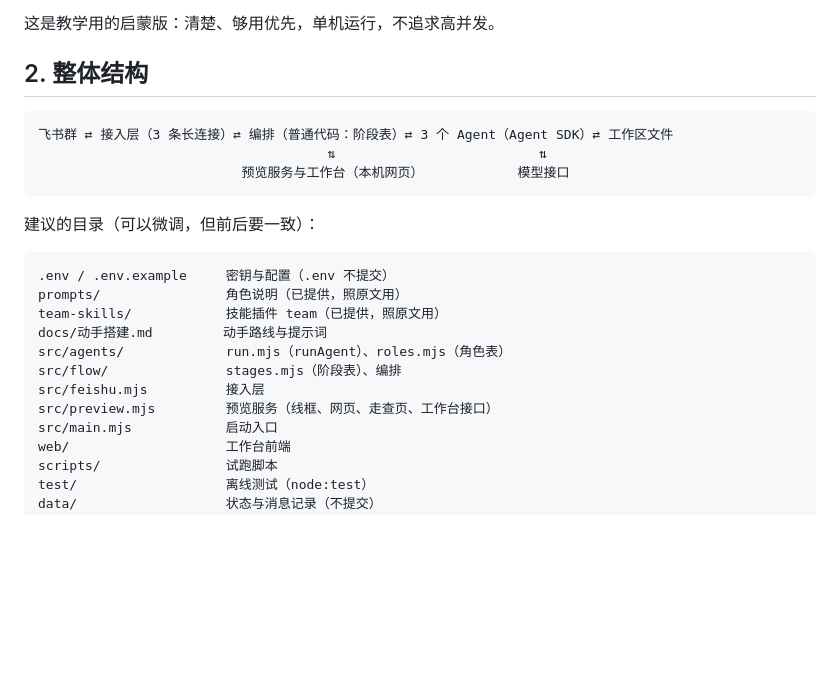
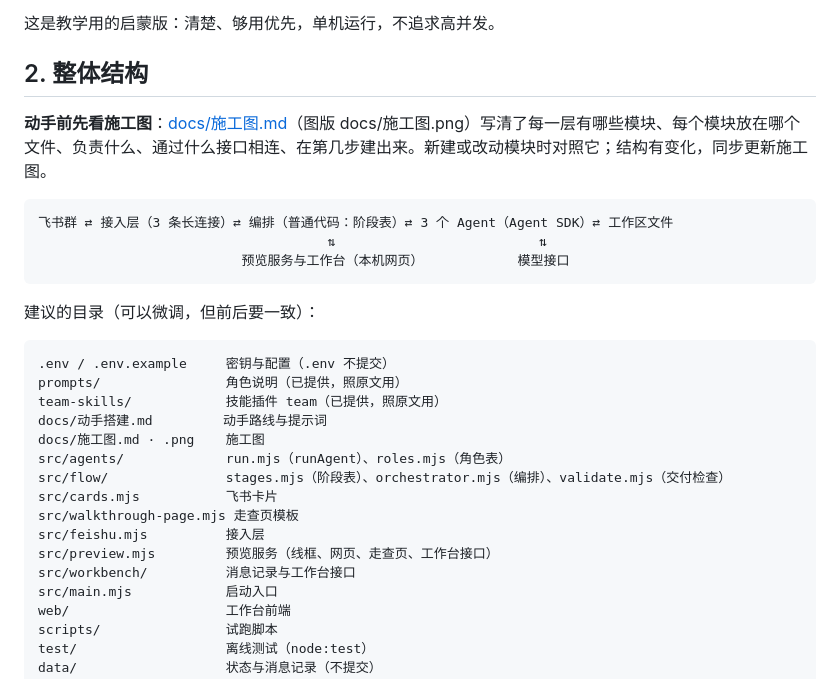
Before and after one commit to pengcong2020520/feishu-ai-team-starter, a Markdown page: AGENTS.md, the part around the change. Rendered like a GitHub page; blank space fills up the shorter version.

````diff
--- a/AGENTS.md
+++ b/AGENTS.md
@@ -14,6 +14,8 @@
 
 ## 2. 整体结构
 
+**动手前先看施工图**：[docs/施工图.md](docs/施工图.md)（图版 docs/施工图.png）写清了每一层有哪些模块、每个模块放在哪个文件、负责什么、通过什么接口相连、在第几步建出来。新建或改动模块时对照它；结构有变化，同步更新施工图。
+
 ```
 飞书群 ⇄ 接入层（3 条长连接）⇄ 编排（普通代码：阶段表）⇄ 3 个 Agent（Agent SDK）⇄ 工作区文件
                                      ⇅                          ⇅
@@ -27,10 +29,14 @@
 prompts/                角色说明（已提供，照原文用）
 team-skills/            技能插件 team（已提供，照原文用）
 docs/动手搭建.md         动手路线与提示词
+docs/施工图.md · .png    施工图
 src/agents/             run.mjs（runAgent）、roles.mjs（角色表）
-src/flow/               stages.mjs（阶段表）、编排
+src/flow/               stages.mjs（阶段表）、orchestrator.mjs（编排）、validate.mjs（交付检查）
+src/cards.mjs           飞书卡片
+src/walkthrough-page.mjs 走查页模板
 src/feishu.mjs          接入层
 src/preview.mjs         预览服务（线框、网页、走查页、工作台接口）
+src/workbench/          消息记录与工作台接口
 src/main.mjs            启动入口
 web/                    工作台前端
 scripts/                试跑脚本
````
Also changed, not shown: README.md (+3 -0 lines), docs/动手搭建.md (+4 -3 lines), docs/施工图.md (added, +62 -0 lines), docs/施工图.png (added), 1 other file.
